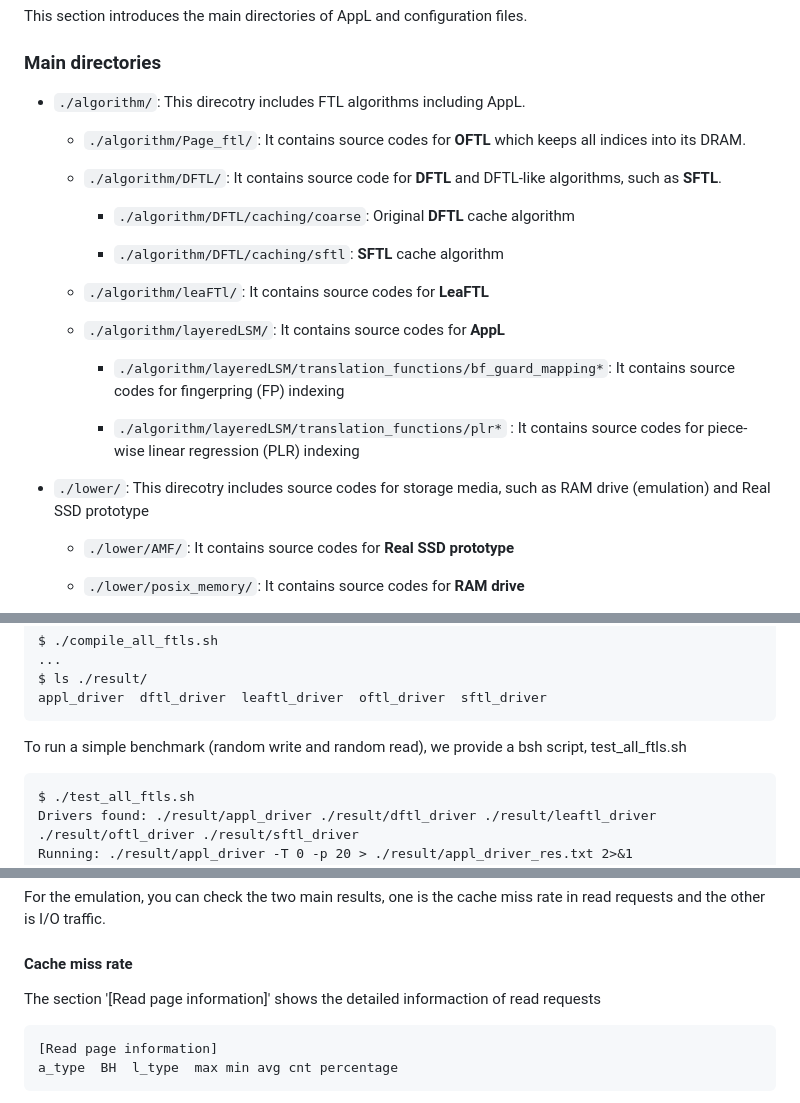
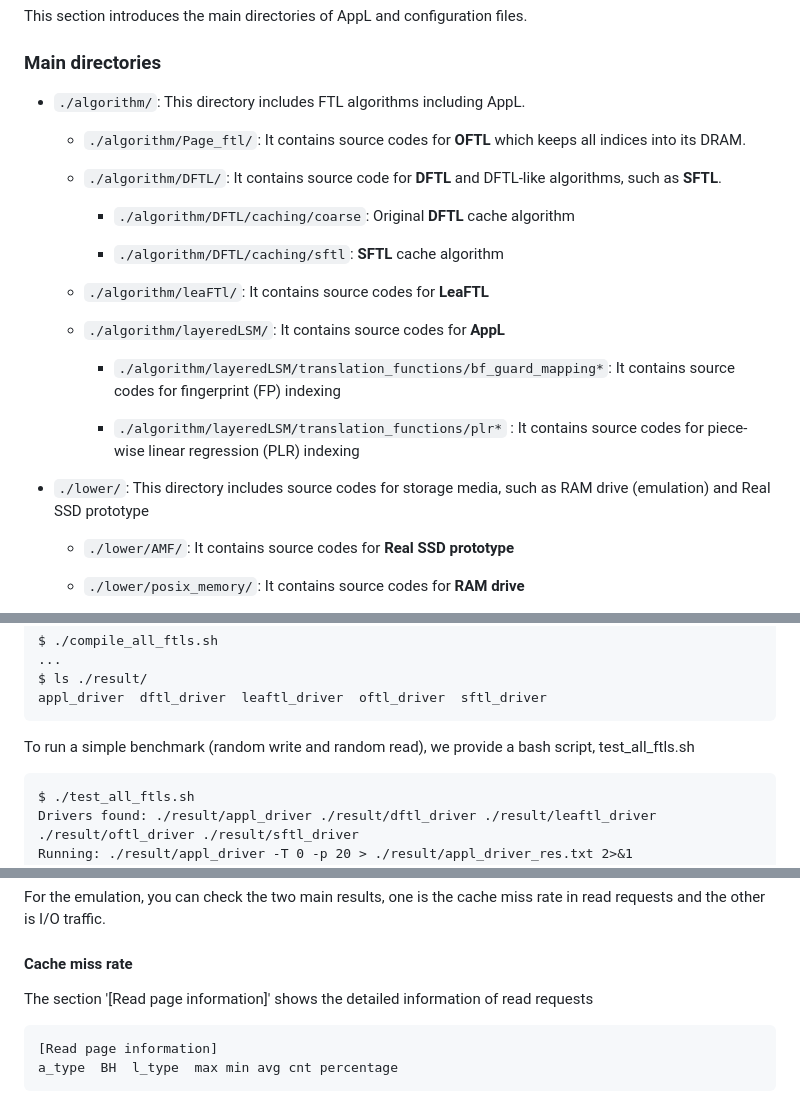
Before and after one commit to dgist-datalab/AppL, a Markdown page: README.md, 3 parts joined by grey strips. Drawn GitHub-style.

````diff
--- a/README.md
+++ b/README.md
@@ -21,7 +21,7 @@ This section introduces the main directories of AppL and configuration files.
 
 ### Main directories
 
-* `./algorithm/`: This direcotry includes FTL algorithms including AppL.
+* `./algorithm/`: This directory includes FTL algorithms including AppL.
 
   * `./algorithm/Page_ftl/`: It contains source codes for **OFTL** which keeps all indices into its DRAM.
 
@@ -35,12 +35,12 @@ This section introduces the main directories of AppL and configuration files.
 
   * `./algorithm/layeredLSM/`: It contains source codes for **AppL**
 
-    * `./algorithm/layeredLSM/translation_functions/bf_guard_mapping*`: It contains source codes for fingerpring (FP) indexing
+    * `./algorithm/layeredLSM/translation_functions/bf_guard_mapping*`: It contains source codes for fingerprint (FP) indexing
 
     * `./algorithm/layeredLSM/translation_functions/plr*` : It contains source codes for piece-wise linear regression (PLR) indexing
 
 
-* `./lower/`: This direcotry includes source codes for storage media, such as RAM drive (emulation) and Real SSD prototype
+* `./lower/`: This directory includes source codes for storage media, such as RAM drive (emulation) and Real SSD prototype
 
   * `./lower/AMF/`: It contains source codes for **Real SSD prototype**
 
@@ -110,7 +110,7 @@ $ ls ./result/
 appl_driver  dftl_driver  leaftl_driver  oftl_driver  sftl_driver
 ```
 
-To run a simple benchmark (random write and random read), we provide a bsh script, test_all_ftls.sh
+To run a simple benchmark (random write and random read), we provide a bash script, test_all_ftls.sh
 ```
 $ ./test_all_ftls.sh
 Drivers found: ./result/appl_driver ./result/dftl_driver ./result/leaftl_driver ./result/oftl_driver ./result/sftl_driver
@@ -138,7 +138,7 @@ The `-T` parameter is an option for target benchmarks.
 For the emulation, you can check the two main results, one is the cache miss rate in read requests and the other is I/O traffic.
 
 #### Cache miss rate
-The section '[Read page information]' shows the detailed informaction of read requests
+The section '[Read page information]' shows the detailed information of read requests
 ```
 [Read page information]
 a_type	BH	l_type	max	min	avg	cnt	percentage
````
Also changed, not shown: other parts of README.md (+1 -1 lines).
